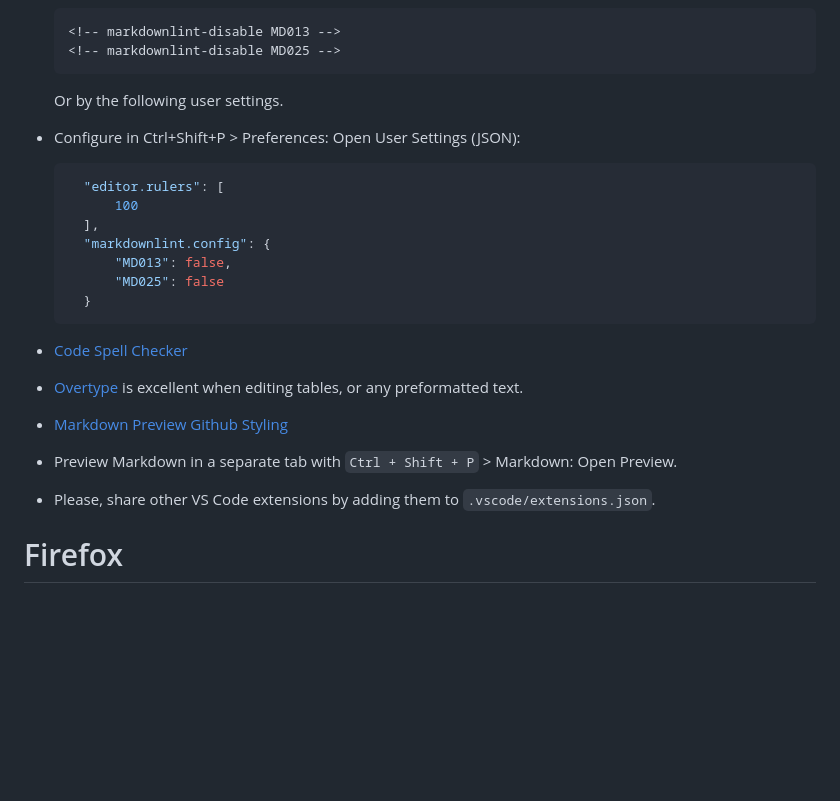
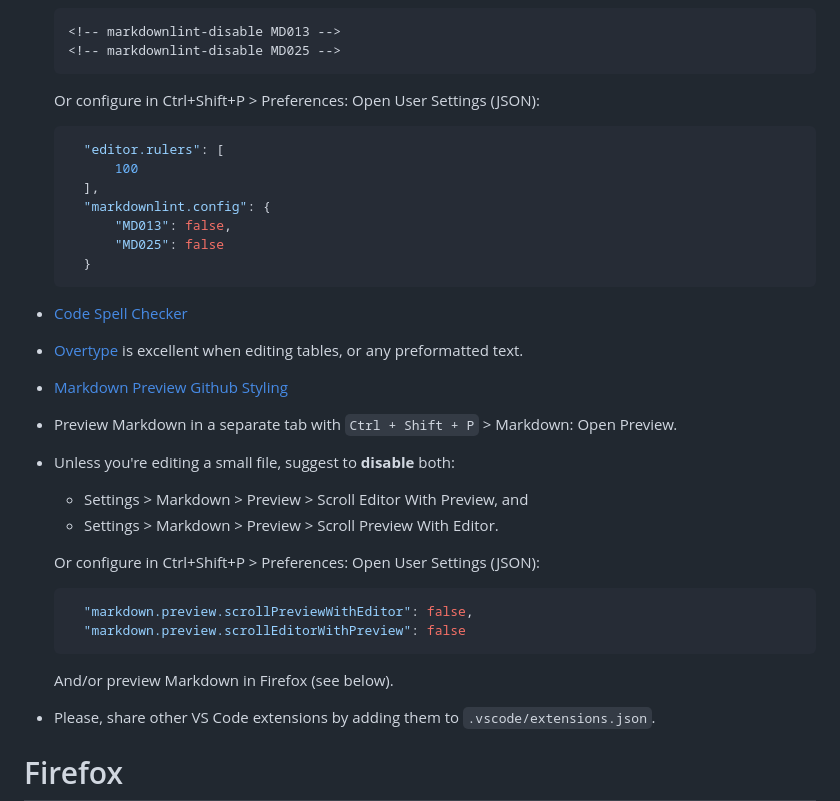
Before and after one commit to deta/space-docs, a Markdown page: CONTRIBUTING.md, the part around the change. GitHub-like rendering; blank space fills up the shorter version.

Commit message:
Previewing Markdown

````diff
--- a/CONTRIBUTING.md
+++ b/CONTRIBUTING.md
@@ -40,9 +40,7 @@ headings](https://github.com/DavidAnson/markdownlint/blob/main/doc/md025.md)
   <!-- markdownlint-disable MD025 -->
   ```
 
-  Or by the following user settings.
-
-- Configure in Ctrl+Shift+P > Preferences: Open User Settings (JSON):
+  Or configure in Ctrl+Shift+P > Preferences: Open User Settings (JSON):
 
   ```json
     "editor.rulers": [
@@ -64,6 +62,18 @@ headings](https://github.com/DavidAnson/markdownlint/blob/main/doc/md025.md)
   Styling](https://marketplace.visualstudio.com/items?itemName=bierner.markdown-preview-github-styles)
 
 - Preview Markdown in a separate tab with `Ctrl + Shift + P` > Markdown: Open Preview.
+- Unless you're editing a small file, suggest to __disable__ both:
+  - Settings > Markdown > Preview > Scroll Editor With Preview, and
+  - Settings > Markdown > Preview > Scroll Preview With Editor.
+
+  Or configure in Ctrl+Shift+P > Preferences: Open User Settings (JSON):
+
+  ```json
+    "markdown.preview.scrollPreviewWithEditor": false,
+    "markdown.preview.scrollEditorWithPreview": false
+  ```
+
+  And/or preview Markdown in Firefox (see below).
 
 - Please, share other VS Code extensions by adding them to `.vscode/extensions.json`.
 
````
